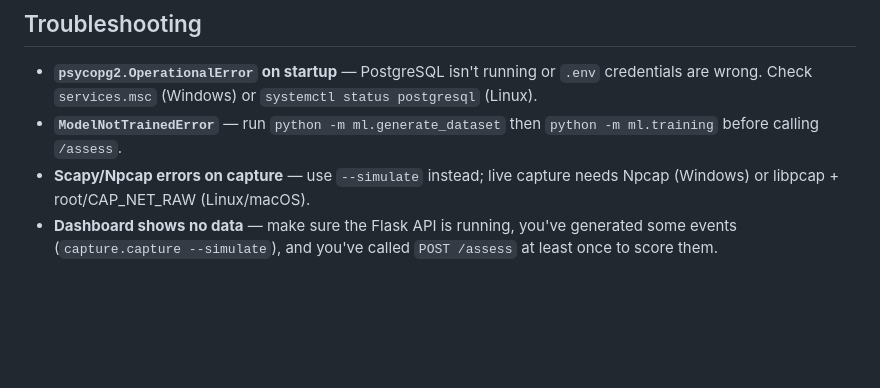
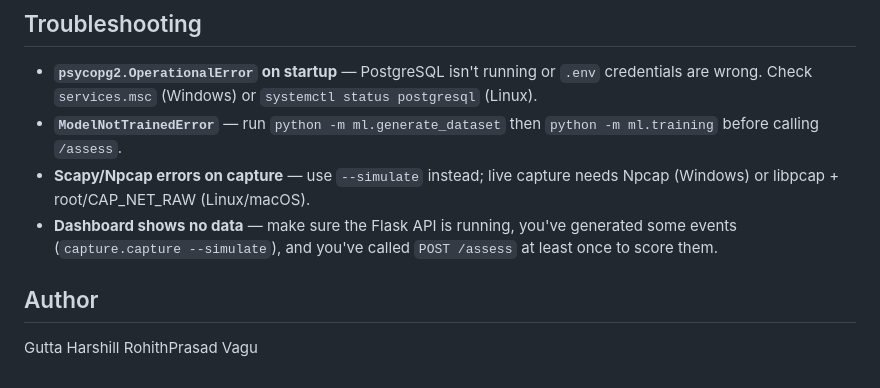
Before and after one commit to Rohithprasad-4/Byzlytics, a Markdown page: README.md, the part around the change. Drawn GitHub-style; blank space fills up the shorter version.

```diff
--- a/README.md
+++ b/README.md
@@ -209,3 +209,7 @@ Base URL `http://localhost:5000`. Every response follows
 - **Dashboard shows no data** — make sure the Flask API is running,
   you've generated some events (`capture.capture --simulate`), and
   you've called `POST /assess` at least once to score them.
+
+## Author
+Gutta Harshill
+RohithPrasad Vagu
```
